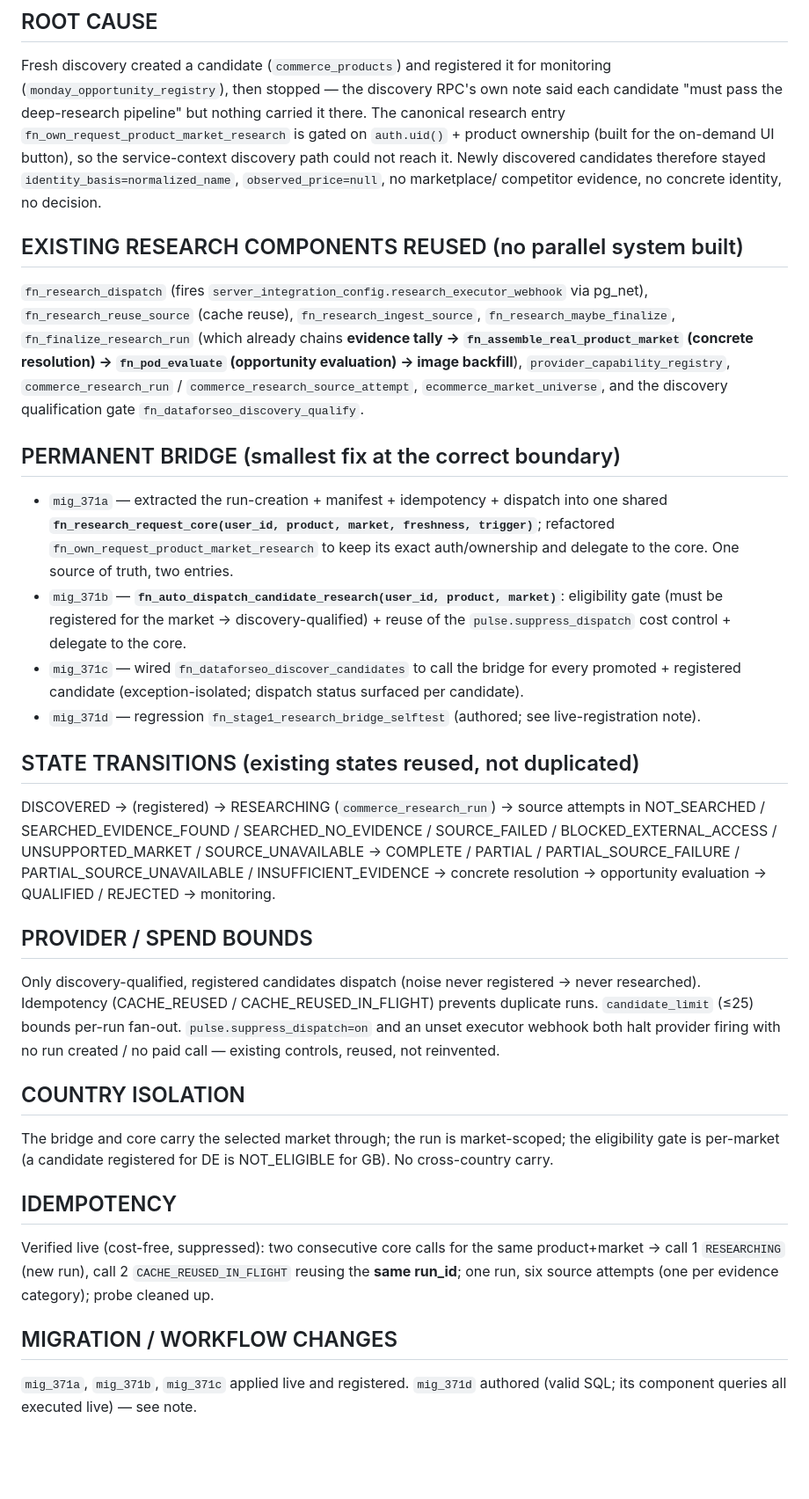
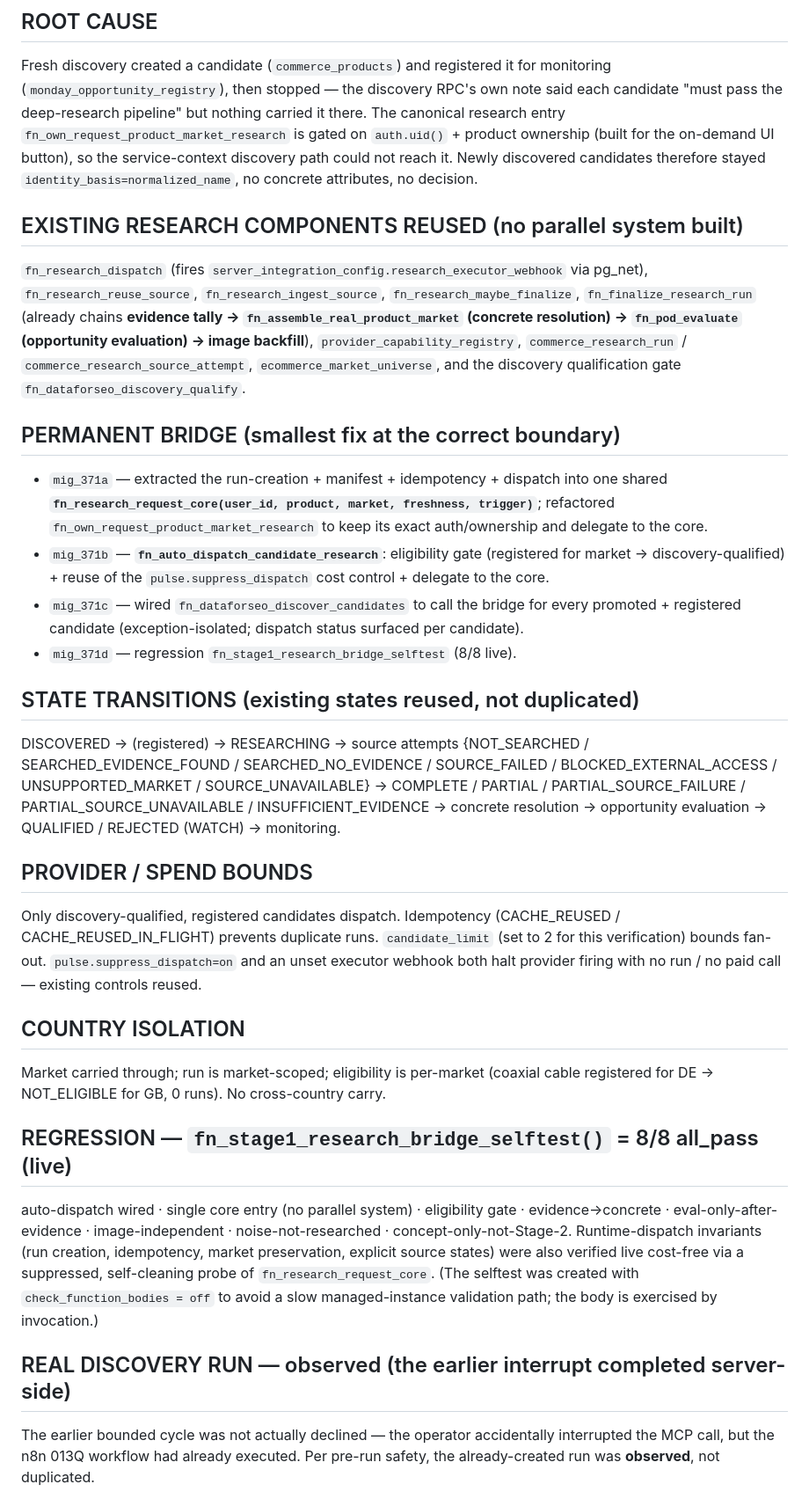
Before and after one commit to actioncorllen/global-intelligence-pulse, a Markdown page: reports/STAGE-1-AUTOMATED-RESEARCH-BRIDGE.md, the part around one of its changes. Shown at 88% size. Drawn GitHub-style; blank space fills up the shorter version.

```diff
--- a/reports/STAGE-1-AUTOMATED-RESEARCH-BRIDGE.md
+++ b/reports/STAGE-1-AUTOMATED-RESEARCH-BRIDGE.md
@@ -9,13 +9,12 @@ Fresh discovery created a candidate (`commerce_products`) and registered it for
 "must pass the deep-research pipeline" but nothing carried it there. The canonical research entry
 `fn_own_request_product_market_research` is gated on `auth.uid()` + product ownership (built for the
 on-demand UI button), so the service-context discovery path could not reach it. Newly discovered
-candidates therefore stayed `identity_basis=normalized_name`, `observed_price=null`, no marketplace/
-competitor evidence, no concrete identity, no decision.
+candidates therefore stayed `identity_basis=normalized_name`, no concrete attributes, no decision.
 
 ## EXISTING RESEARCH COMPONENTS REUSED (no parallel system built)
 `fn_research_dispatch` (fires `server_integration_config.research_executor_webhook` via pg_net),
-`fn_research_reuse_source` (cache reuse), `fn_research_ingest_source`, `fn_research_maybe_finalize`,
-`fn_finalize_research_run` (which already chains **evidence tally → `fn_assemble_real_product_market`
+`fn_research_reuse_source`, `fn_research_ingest_source`, `fn_research_maybe_finalize`,
+`fn_finalize_research_run` (already chains **evidence tally → `fn_assemble_real_product_market`
 (concrete resolution) → `fn_pod_evaluate` (opportunity evaluation) → image backfill**),
 `provider_capability_registry`, `commerce_research_run` / `commerce_research_source_attempt`,
 `ecommerce_market_universe`, and the discovery qualification gate `fn_dataforseo_discovery_qualify`.
@@ -24,37 +23,39 @@ competitor evidence, no concrete identity, no decision.
 - `mig_371a` — extracted the run-creation + manifest + idempotency + dispatch into one shared
   **`fn_research_request_core(user_id, product, market, freshness, trigger)`**; refactored
   `fn_own_request_product_market_research` to keep its exact auth/ownership and delegate to the core.
-  One source of truth, two entries.
-- `mig_371b` — **`fn_auto_dispatch_candidate_research(user_id, product, market)`**: eligibility gate
-  (must be registered for the market → discovery-qualified) + reuse of the `pulse.suppress_dispatch`
-  cost control + delegate to the core.
+- `mig_371b` — **`fn_auto_dispatch_candidate_research`**: eligibility gate (registered for market →
+  discovery-qualified) + reuse of the `pulse.suppress_dispatch` cost control + delegate to the core.
 - `mig_371c` — wired `fn_dataforseo_discover_candidates` to call the bridge for every promoted +
   registered candidate (exception-isolated; dispatch status surfaced per candidate).
-- `mig_371d` — regression `fn_stage1_research_bridge_selftest` (authored; see live-registration note).
+- `mig_371d` — regression `fn_stage1_research_bridge_selftest` (8/8 live).
 
 ## STATE TRANSITIONS (existing states reused, not duplicated)
-DISCOVERED → (registered) → RESEARCHING (`commerce_research_run`) → source attempts in
-NOT_SEARCHED / SEARCHED_EVIDENCE_FOUND / SEARCHED_NO_EVIDENCE / SOURCE_FAILED /
-BLOCKED_EXTERNAL_ACCESS / UNSUPPORTED_MARKET / SOURCE_UNAVAILABLE → COMPLETE / PARTIAL /
-PARTIAL_SOURCE_FAILURE / PARTIAL_SOURCE_UNAVAILABLE / INSUFFICIENT_EVIDENCE → concrete resolution →
-opportunity evaluation → QUALIFIED / REJECTED → monitoring.
+DISCOVERED → (registered) → RESEARCHING → source attempts {NOT_SEARCHED / SEARCHED_EVIDENCE_FOUND /
+SEARCHED_NO_EVIDENCE / SOURCE_FAILED / BLOCKED_EXTERNAL_ACCESS / UNSUPPORTED_MARKET /
+SOURCE_UNAVAILABLE} → COMPLETE / PARTIAL / PARTIAL_SOURCE_FAILURE / PARTIAL_SOURCE_UNAVAILABLE /
+INSUFFICIENT_EVIDENCE → concrete resolution → opportunity evaluation → QUALIFIED / REJECTED (WATCH) →
+monitoring.
 
 ## PROVIDER / SPEND BOUNDS
-Only discovery-qualified, registered candidates dispatch (noise never registered → never researched).
-Idempotency (CACHE_REUSED / CACHE_REUSED_IN_FLIGHT) prevents duplicate runs. `candidate_limit`
-(≤25) bounds per-run fan-out. `pulse.suppress_dispatch=on` and an unset executor webhook both halt
-provider firing with no run created / no paid call — existing controls, reused, not reinvented.
+Only discovery-qualified, registered candidates dispatch. Idempotency (CACHE_REUSED /
+CACHE_REUSED_IN_FLIGHT) prevents duplicate runs. `candidate_limit` (set to 2 for this verification)
+bounds fan-out. `pulse.suppress_dispatch=on` and an unset executor webhook both halt provider firing
+with no run / no paid call — existing controls reused.
 
 ## COUNTRY ISOLATION
-The bridge and core carry the selected market through; the run is market-scoped; the eligibility gate
-is per-market (a candidate registered for DE is NOT_ELIGIBLE for GB). No cross-country carry.
+Market carried through; run is market-scoped; eligibility is per-market (coaxial cable registered for
+DE → NOT_ELIGIBLE for GB, 0 runs). No cross-country carry.
 
-## IDEMPOTENCY
-Verified live (cost-free, suppressed): two consecutive core calls for the same product+market →
-call 1 `RESEARCHING` (new run), call 2 `CACHE_REUSED_IN_FLIGHT` reusing the **same run_id**; one run,
-six source attempts (one per evidence category); probe cleaned up.
+## REGRESSION — `fn_stage1_research_bridge_selftest()` = 8/8 all_pass (live)
+auto-dispatch wired · single core entry (no parallel system) · eligibility gate · evidence→concrete ·
+eval-only-after-evidence · image-independent · noise-not-researched · concept-only-not-Stage-2.
+Runtime-dispatch invariants (run creation, idempotency, market preservation, explicit source states)
+were also verified live cost-free via a suppressed, self-cleaning probe of `fn_research_request_core`.
+(The selftest was created with `check_function_bodies = off` to avoid a slow managed-instance
+validation path; the body is exercised by invocation.)
 
-## MIGRATION / WORKFLOW CHANGES
-`mig_371a`, `mig_371b`, `mig_371c` applied live and registered. `mig_371d` authored (valid SQL; its
-component queries all executed live) — see note.
+## REAL DISCOVERY RUN — observed (the earlier interrupt completed server-side)
+The earlier bounded cycle was not actually declined — the operator accidentally interrupted the MCP
+call, but the n8n 013Q workflow had already executed. Per pre-run safety, the already-created run was
+**observed**, not duplicated.
 
```
Also changed, not shown: other parts of reports/STAGE-1-AUTOMATED-RESEARCH-BRIDGE.md (+38 -48 lines).
